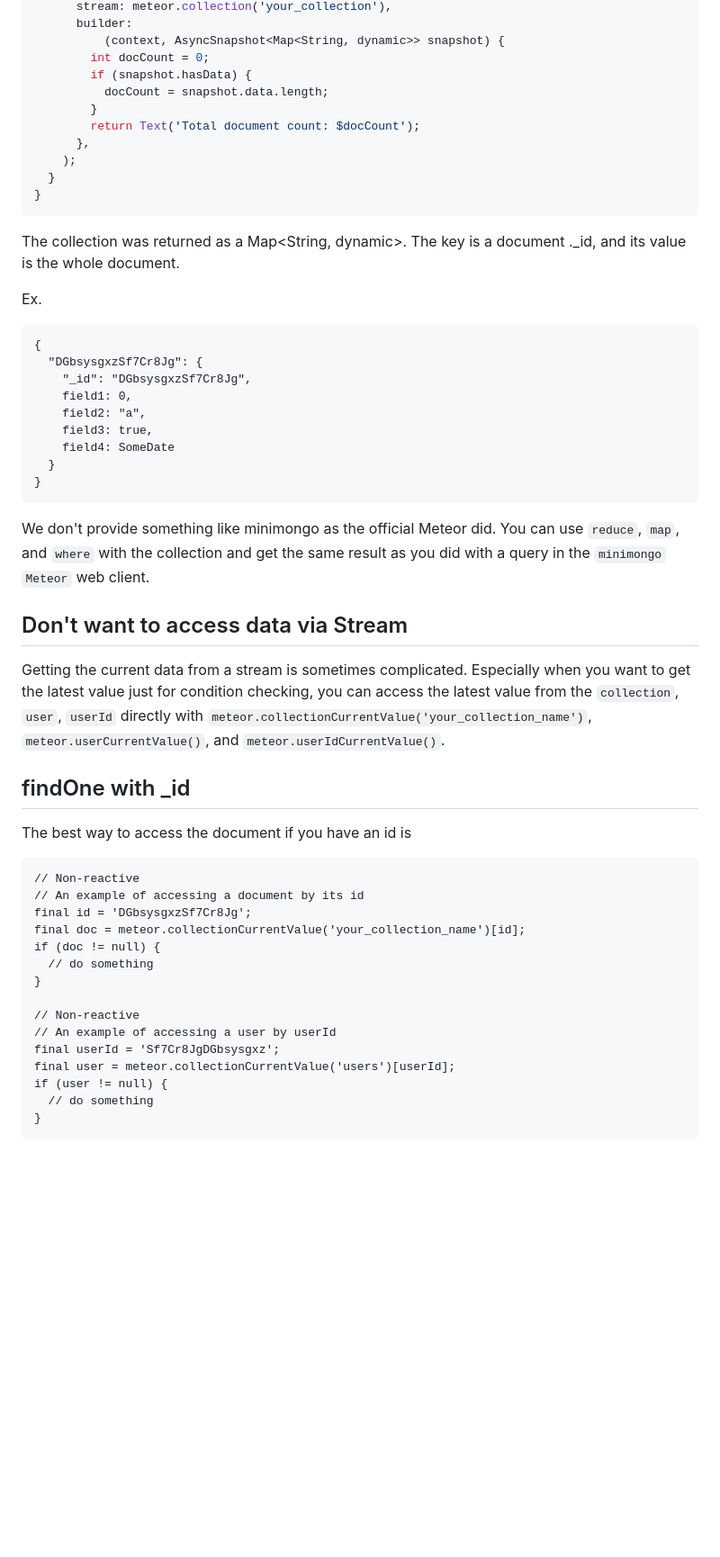
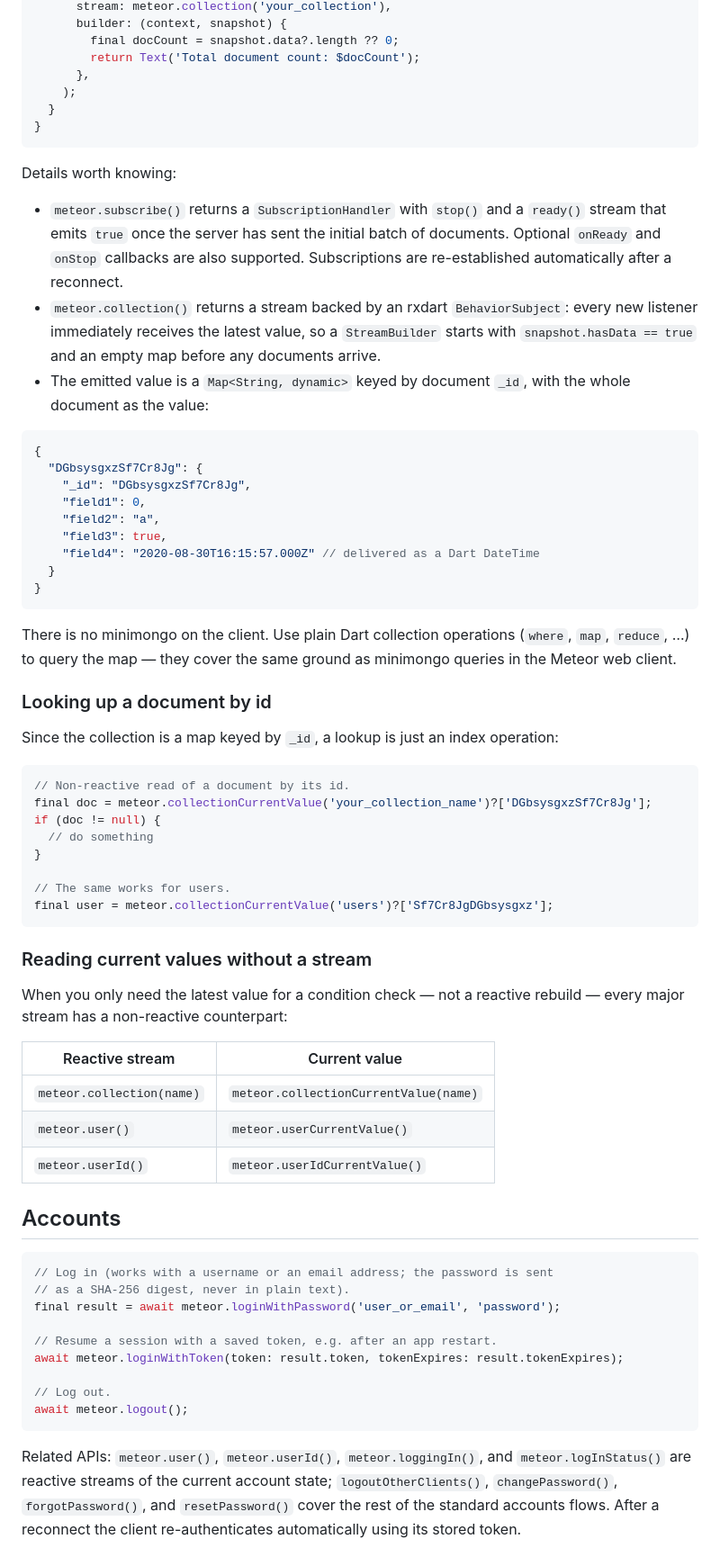
Before and after one commit to tanutapi/dart_meteor, a Markdown page: README.md, the part around one of its changes. Shown at 90% size. Drawn GitHub-style; blank space fills up the shorter version.

````diff
--- a/README.md
+++ b/README.md
@@ -225,10 +159,6 @@ class _YourWidgetState extends State<YourWidget> {
       stream: meteor.collection('your_collection'),
-      builder:
-          (context, AsyncSnapshot<Map<String, dynamic>> snapshot) {
-        int docCount = 0;
-        if (snapshot.hasData) {
-          docCount = snapshot.data.length;
-        }
+      builder: (context, snapshot) {
+        final docCount = snapshot.data?.length ?? 0;
         return Text('Total document count: $docCount');
       },
     );
@@ -236,41 +166,79 @@ class _YourWidgetState extends State<YourWidget> {
 }
 ```
 
-The collection was returned as a Map<String, dynamic>. The key is a document .\_id, and its value is the whole document.
+Details worth knowing:
 
-Ex.
-```
+- `meteor.subscribe()` returns a `SubscriptionHandler` with `stop()` and a
+  `ready()` stream that emits `true` once the server has sent the initial
+  batch of documents. Optional `onReady` and `onStop` callbacks are also
+  supported. Subscriptions are re-established automatically after a reconnect.
+- `meteor.collection()` returns a stream backed by an rxdart
+  `BehaviorSubject`: every new listener immediately receives the latest value,
+  so a `StreamBuilder` starts with `snapshot.hasData == true` and an empty map
+  before any documents arrive.
+- The emitted value is a `Map<String, dynamic>` keyed by document `_id`, with
+  the whole document as the value:
+
+```jsonc
 {
   "DGbsysgxzSf7Cr8Jg": {
     "_id": "DGbsysgxzSf7Cr8Jg",
-    field1: 0,
-    field2: "a",
-    field3: true,
-    field4: SomeDate
+    "field1": 0,
+    "field2": "a",
+    "field3": true,
+    "field4": "2020-08-30T16:15:57.000Z" // delivered as a Dart DateTime
   }
 }
 ```
-We don't provide something like minimongo as the official Meteor did. You can use `reduce`, `map`, and `where` with the collection and get the same result as you did with a query in the `minimongo` `Meteor` web client.
 
-## Don't want to access data via Stream
-Getting the current data from a stream is sometimes complicated. Especially when you want to get the latest value just for condition checking, you can access the latest value from the `collection`, `user`, `userId` directly with `meteor.collectionCurrentValue('your_collection_name')`, `meteor.userCurrentValue()`, and `meteor.userIdCurrentValue()`.
+There is no minimongo on the client. Use plain Dart collection operations
+(`where`, `map`, `reduce`, …) to query the map — they cover the same ground as
+minimongo queries in the Meteor web client.
 
-## findOne with _id
-The best way to access the document if you have an id is
-```
-// Non-reactive
-// An example of accessing a document by its id
-final id = 'DGbsysgxzSf7Cr8Jg';
-final doc = meteor.collectionCurrentValue('your_collection_name')[id];
+### Looking up a document by id
+
+Since the collection is a map keyed by `_id`, a lookup is just an index
+operation:
+
+```dart
+// Non-reactive read of a document by its id.
+final doc = meteor.collectionCurrentValue('your_collection_name')?['DGbsysgxzSf7Cr8Jg'];
 if (doc != null) {
   // do something
 }
 
-// Non-reactive
-// An example of accessing a user by userId
-final userId = 'Sf7Cr8JgDGbsysgxz';
-final user = meteor.collectionCurrentValue('users')[userId];
-if (user != null) {
-  // do something
-}
+// The same works for users.
+final user = meteor.collectionCurrentValue('users')?['Sf7Cr8JgDGbsysgxz'];
 ```
+
+### Reading current values without a stream
+
+When you only need the latest value for a condition check — not a reactive
+rebuild — every major stream has a non-reactive counterpart:
+
+| Reactive stream | Current value |
+| --- | --- |
+| `meteor.collection(name)` | `meteor.collectionCurrentValue(name)` |
+| `meteor.user()` | `meteor.userCurrentValue()` |
+| `meteor.userId()` | `meteor.userIdCurrentValue()` |
+
+## Accounts
+
+```dart
+// Log in (works with a username or an email address; the password is sent
+// as a SHA-256 digest, never in plain text).
+final result = await meteor.loginWithPassword('user_or_email', 'password');
+
+// Resume a session with a saved token, e.g. after an app restart.
+await meteor.loginWithToken(token: result.token, tokenExpires: result.tokenExpires);
+
+// Log out.
+await meteor.logout();
+```
+
+Related APIs: `meteor.user()`, `meteor.userId()`, `meteor.loggingIn()`, and
+`meteor.logInStatus()` are reactive streams of the current account state;
+`logoutOtherClients()`, `changePassword()`, `forgotPassword()`, and
+`resetPassword()` cover the rest of the standard accounts flows. After a
+reconnect the client re-authenticates automatically using its stored token.
+
````
Also changed, not shown: other parts of README.md (+126 -159 lines).
